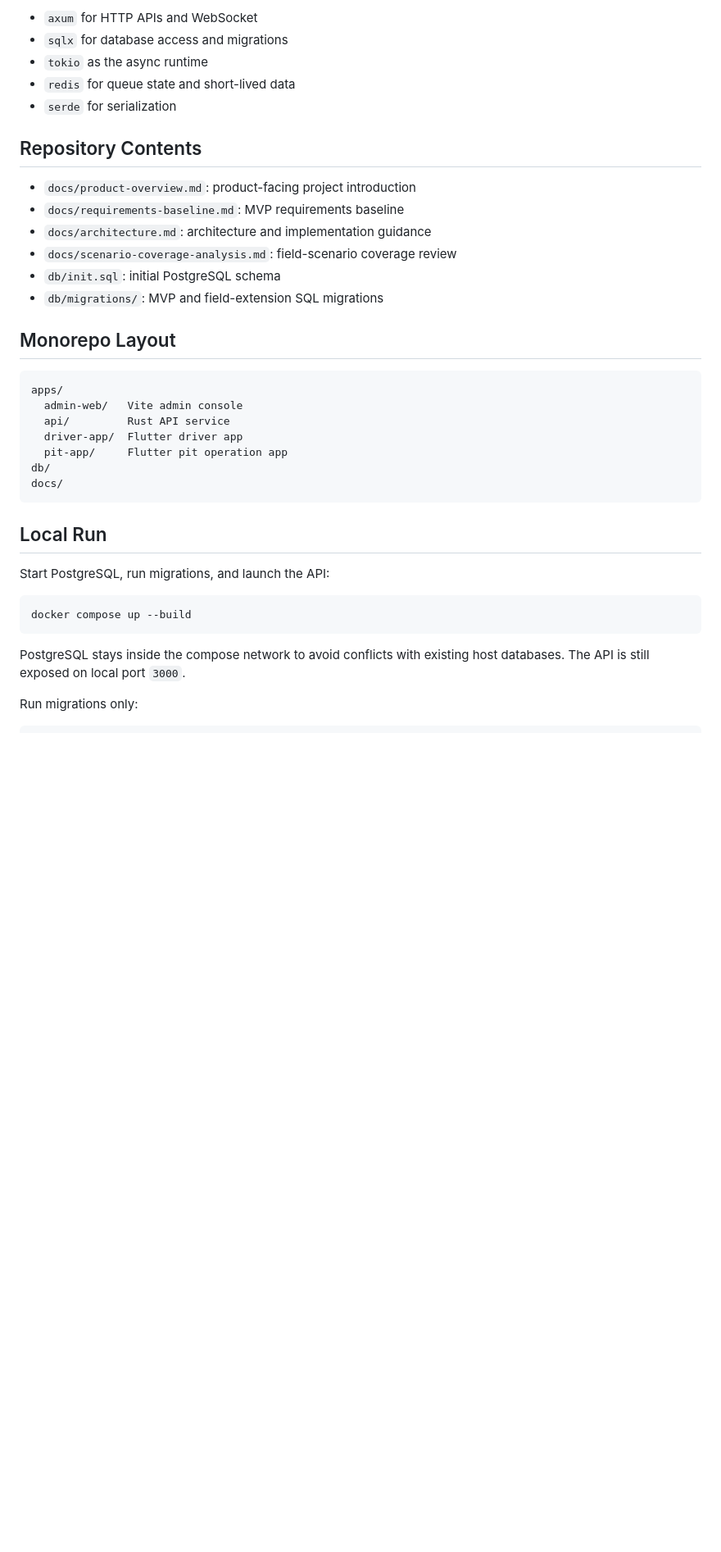
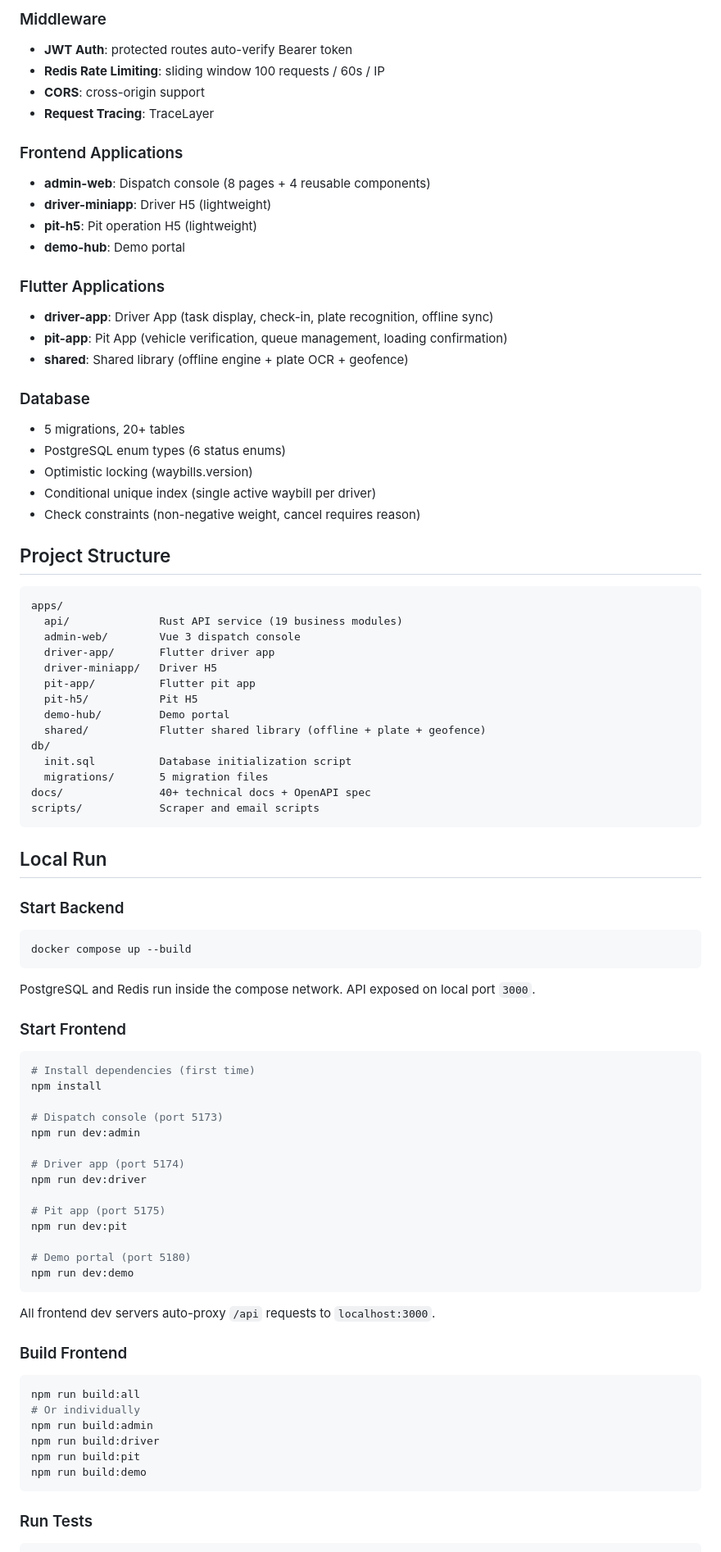
Before and after one commit to differs/Automated-mine-management-system, a Markdown page: README.en.md, the part around one of its changes. Shown at 82% size. GitHub-like rendering; blank space fills up the shorter version.

````diff
--- a/README.en.md
+++ b/README.en.md
@@ -53,39 +70,92 @@ Recommended Rust stack:
 
-- `axum` for HTTP APIs and WebSocket
-- `sqlx` for database access and migrations
-- `tokio` as the async runtime
-- `redis` for queue state and short-lived data
-- `serde` for serialization
+### Middleware
 
-## Repository Contents
+- **JWT Auth**: protected routes auto-verify Bearer token
+- **Redis Rate Limiting**: sliding window 100 requests / 60s / IP
+- **CORS**: cross-origin support
+- **Request Tracing**: TraceLayer
 
-- `docs/product-overview.md`: product-facing project introduction
-- `docs/requirements-baseline.md`: MVP requirements baseline
-- `docs/architecture.md`: architecture and implementation guidance
-- `docs/scenario-coverage-analysis.md`: field-scenario coverage review
-- `db/init.sql`: initial PostgreSQL schema
-- `db/migrations/`: MVP and field-extension SQL migrations
+### Frontend Applications
 
-## Monorepo Layout
+- **admin-web**: Dispatch console (8 pages + 4 reusable components)
+- **driver-miniapp**: Driver H5 (lightweight)
+- **pit-h5**: Pit operation H5 (lightweight)
+- **demo-hub**: Demo portal
+
+### Flutter Applications
+
+- **driver-app**: Driver App (task display, check-in, plate recognition, offline sync)
+- **pit-app**: Pit App (vehicle verification, queue management, loading confirmation)
+- **shared**: Shared library (offline engine + plate OCR + geofence)
+
+### Database
+
+- 5 migrations, 20+ tables
+- PostgreSQL enum types (6 status enums)
+- Optimistic locking (waybills.version)
+- Conditional unique index (single active waybill per driver)
+- Check constraints (non-negative weight, cancel requires reason)
+
+## Project Structure
 
 ```text
 apps/
-  admin-web/   Vite admin console
-  api/         Rust API service
-  driver-app/  Flutter driver app
-  pit-app/     Flutter pit operation app
+  api/              Rust API service (19 business modules)
+  admin-web/        Vue 3 dispatch console
+  driver-app/       Flutter driver app
+  driver-miniapp/   Driver H5
+  pit-app/          Flutter pit app
+  pit-h5/           Pit H5
+  demo-hub/         Demo portal
+  shared/           Flutter shared library (offline + plate + geofence)
 db/
-docs/
+  init.sql          Database initialization script
+  migrations/       5 migration files
+docs/               40+ technical docs + OpenAPI spec
+scripts/            Scraper and email scripts
 ```
 
 ## Local Run
 
-Start PostgreSQL, run migrations, and launch the API:
+### Start Backend
 
 ```bash
 docker compose up --build
 ```
 
-PostgreSQL stays inside the compose network to avoid conflicts with existing host databases. The API is still exposed on local port `3000`.
+PostgreSQL and Redis run inside the compose network. API exposed on local port `3000`.
 
-Run migrations only:
+### Start Frontend
+
+```bash
+# Install dependencies (first time)
+npm install
+
+# Dispatch console (port 5173)
+npm run dev:admin
+
+# Driver app (port 5174)
+npm run dev:driver
+
+# Pit app (port 5175)
+npm run dev:pit
+
+# Demo portal (port 5180)
+npm run dev:demo
+```
+
+All frontend dev servers auto-proxy `/api` requests to `localhost:3000`.
+
+### Build Frontend
+
+```bash
+npm run build:all
+# Or individually
+npm run build:admin
+npm run build:driver
+npm run build:pit
+npm run build:demo
+```
+
+### Run Tests
+
````
Also changed, not shown: other parts of README.en.md (+100 -74 lines), README.md (+135 -116 lines).
